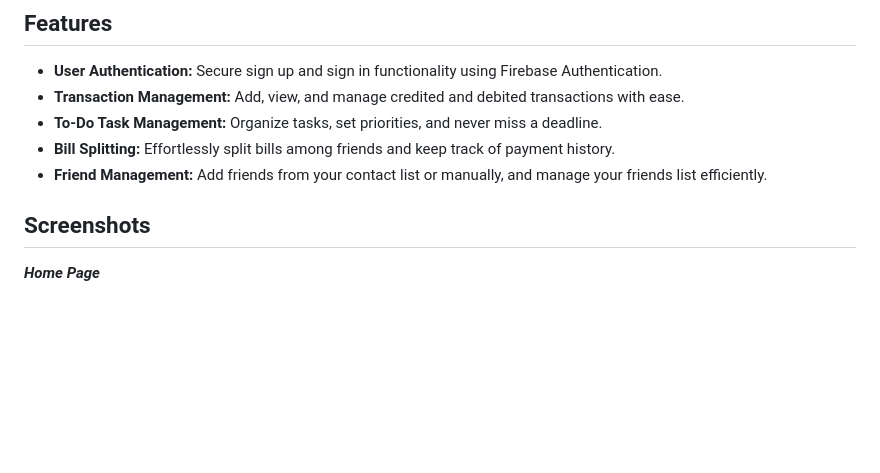
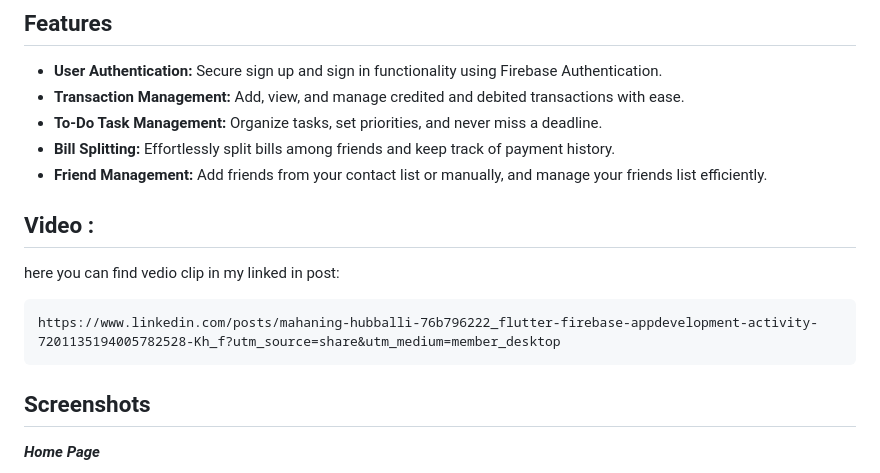
Before and after one commit to Mahaning/Thrift-traill, a Markdown page: README.md, the part around the change. GitHub-like rendering; blank space fills up the shorter version.

````diff
--- a/README.md
+++ b/README.md
@@ -9,6 +9,12 @@ Thrift-Trail is an Android app developed using Flutter and Firebase, aimed at pr
 - **To-Do Task Management:** Organize tasks, set priorities, and never miss a deadline.
 - **Bill Splitting:** Effortlessly split bills among friends and keep track of payment history.
 - **Friend Management:** Add friends from your contact list or manually, and manage your friends list efficiently.
+
+## Video :
+here you can find vedio clip in my linked in post:
+```
+https://www.linkedin.com/posts/mahaning-hubballi-76b796222_flutter-firebase-appdevelopment-activity-7201135194005782528-Kh_f?utm_source=share&utm_medium=member_desktop
+```
 
 ## Screenshots
 ***Home Page***<br/><br/>
````
